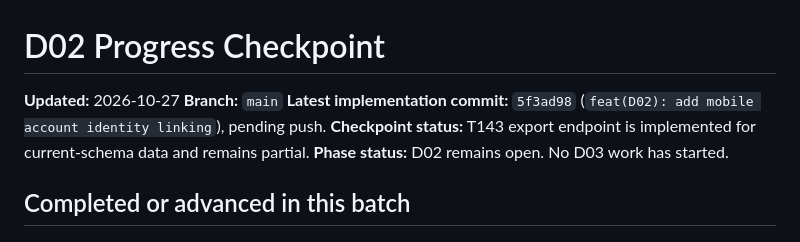
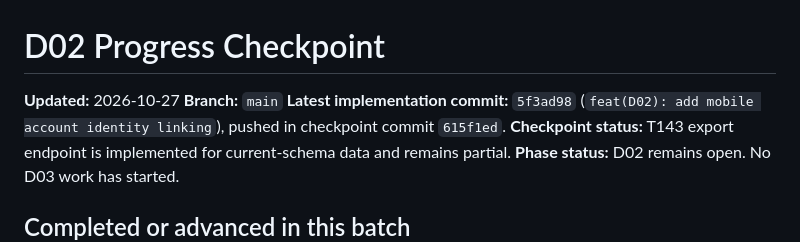
Before and after one commit to Yousef-Abdallah-1711/furever, a Markdown page: docs/handoffs/D02-PROGRESS-CHECKPOINT.md, the part around the change. Rendered like a GitHub page.

Commit message:
docs(D02): record account batch push status

```diff
--- a/docs/handoffs/D02-PROGRESS-CHECKPOINT.md
+++ b/docs/handoffs/D02-PROGRESS-CHECKPOINT.md
@@ -2,7 +2,7 @@
 
 **Updated:** 2026-10-27
 **Branch:** `main`
-**Latest implementation commit:** `5f3ad98` (`feat(D02): add mobile account identity linking`), pending push.
+**Latest implementation commit:** `5f3ad98` (`feat(D02): add mobile account identity linking`), pushed in checkpoint commit `615f1ed`.
 **Checkpoint status:** T143 export endpoint is implemented for current-schema data and remains partial.
 **Phase status:** D02 remains open. No D03 work has started.
 
```
